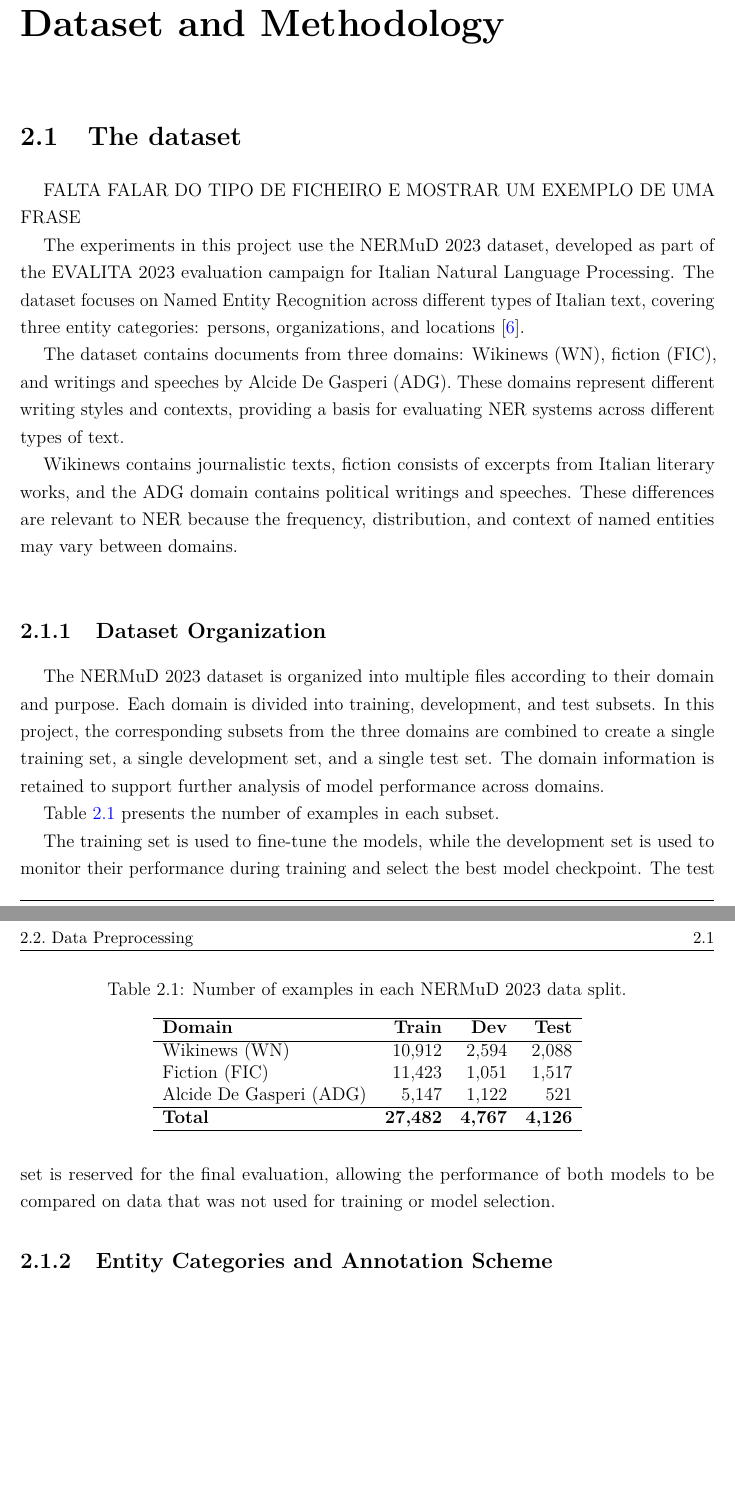
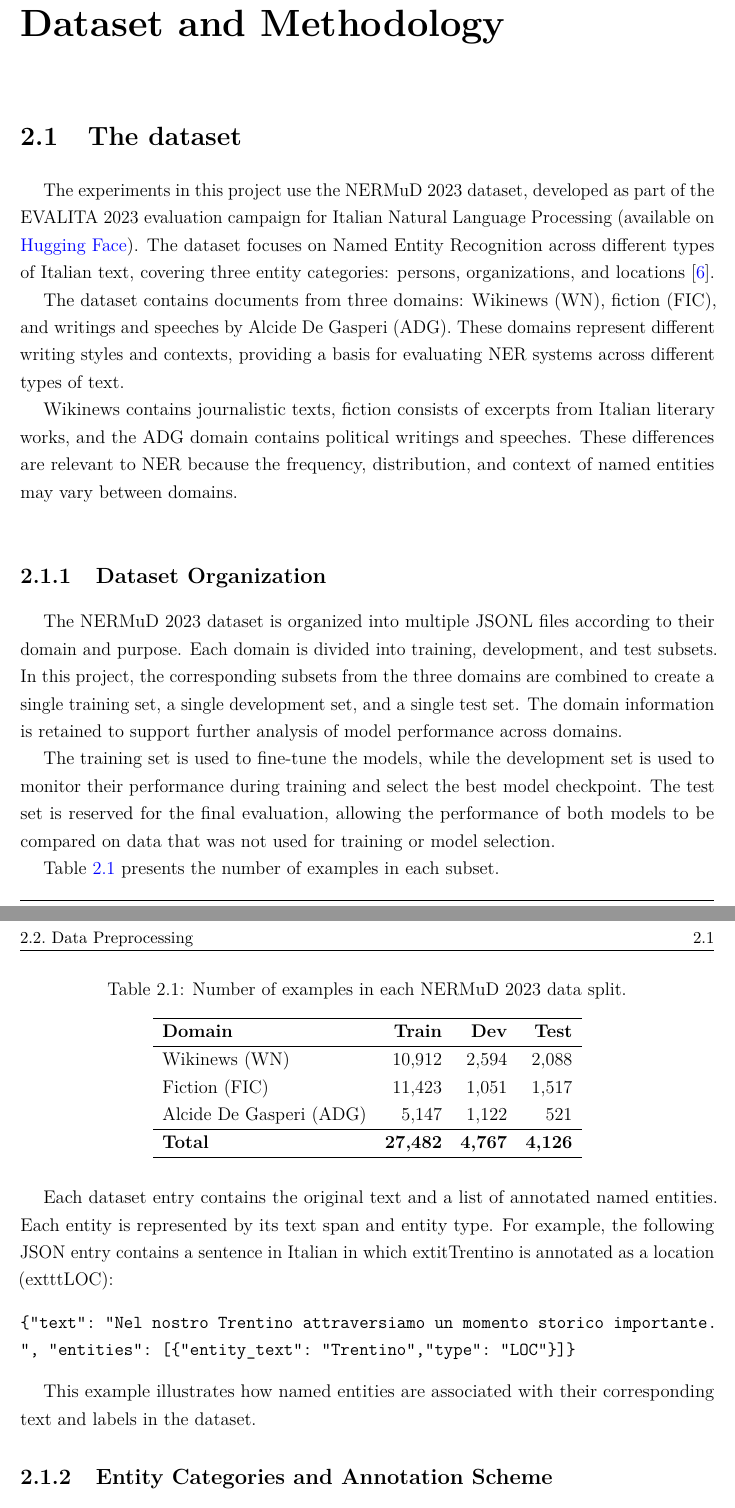
Before and after one commit to oManuelmo/nlp, a LaTeX thesis (report/main.tex, which reads report/Chapter2.tex): two parts of pages 11 and 12 of 16, joined at a grey line, cut so that both start at the same text, the shorter picture padded with empty space. Compiled offline with pdfLaTeX.

Commit message:
feat: update dataset description and add JSONL example in Chapter 2; refine references formatting

```diff
--- a/report/Chapter2.tex
+++ b/report/Chapter2.tex
@@ -2,9 +2,7 @@
 \section{The dataset}
 \label{sec:dataset}
 
-FALTA FALAR DO TIPO DE FICHEIRO E MOSTRAR UM EXEMPLO DE UMA FRASE
-
-The experiments in this project use the NERMuD 2023 dataset, developed as part of the EVALITA 2023 evaluation campaign for Italian Natural Language Processing. The dataset focuses on Named Entity Recognition across different types of Italian text, covering three entity categories: persons, organizations, and locations \cite{palmeroaprosio2023nermud}.
+The experiments in this project use the NERMuD 2023 dataset, developed as part of the EVALITA 2023 evaluation campaign for Italian Natural Language Processing (available on \href{https://huggingface.co/datasets/evalitahf/entity_recognition}{Hugging Face}). The dataset focuses on Named Entity Recognition across different types of Italian text, covering three entity categories: persons, organizations, and locations \cite{palmeroaprosio2023nermud}.
 
 The dataset contains documents from three domains: Wikinews (WN), fiction (FIC), and writings and speeches by Alcide De Gasperi (ADG). These domains represent different writing styles and contexts, providing a basis for evaluating NER systems across different types of text.
 
@@ -13,11 +11,13 @@ Wikinews contains journalistic texts, fiction consists of excerpts from Italian
 \subsection{Dataset Organization}
 \label{subsec:data-org}
 
-The NERMuD 2023 dataset is organized into multiple files according to their domain and purpose. Each domain is divided into training, development, and test subsets. In this project, the corresponding subsets from the three domains are combined to create a single training set, a single development set, and a single test set. The domain information is retained to support further analysis of model performance across domains.
+The NERMuD 2023 dataset is organized into multiple JSONL files according to their domain and purpose. Each domain is divided into training, development, and test subsets. In this project, the corresponding subsets from the three domains are combined to create a single training set, a single development set, and a single test set. The domain information is retained to support further analysis of model performance across domains.
+
+The training set is used to fine-tune the models, while the development set is used to monitor their performance during training and select the best model checkpoint. The test set is reserved for the final evaluation, allowing the performance of both models to be compared on data that was not used for training or model selection.
 
 Table~\ref{tab:dataset-splits} presents the number of examples in each subset.
 
-\begin{table}[htbp]
+\begin{table}[H]
     \centering
     \caption{Number of examples in each NERMuD 2023 data split.}
     \label{tab:dataset-splits}
@@ -34,7 +34,14 @@ Table~\ref{tab:dataset-splits} presents the number of examples in each subset.
     \end{tabular}
 \end{table}
 
-The training set is used to fine-tune the models, while the development set is used to monitor their performance during training and select the best model checkpoint. The test set is reserved for the final evaluation, allowing the performance of both models to be compared on data that was not used for training or model selection.
+Each dataset entry contains the original text and a list of annotated named entities. Each entity is represented by its text span and entity type. For example, the following JSON entry contains a sentence in Italian in which extit{Trentino} is annotated as a location (exttt{LOC}):
+
+\begin{verbatim}
+{"text": "Nel nostro Trentino attraversiamo un momento storico importante.
+", "entities": [{"entity_text": "Trentino","type": "LOC"}]}
+\end{verbatim}
+
+This example illustrates how named entities are associated with their corresponding text and labels in the dataset.
 
 \subsection{Entity Categories and Annotation Scheme}
 \label{subsec:ent-cat}
```
Also changed, not shown: report/references.bib (+13 -13 lines).
